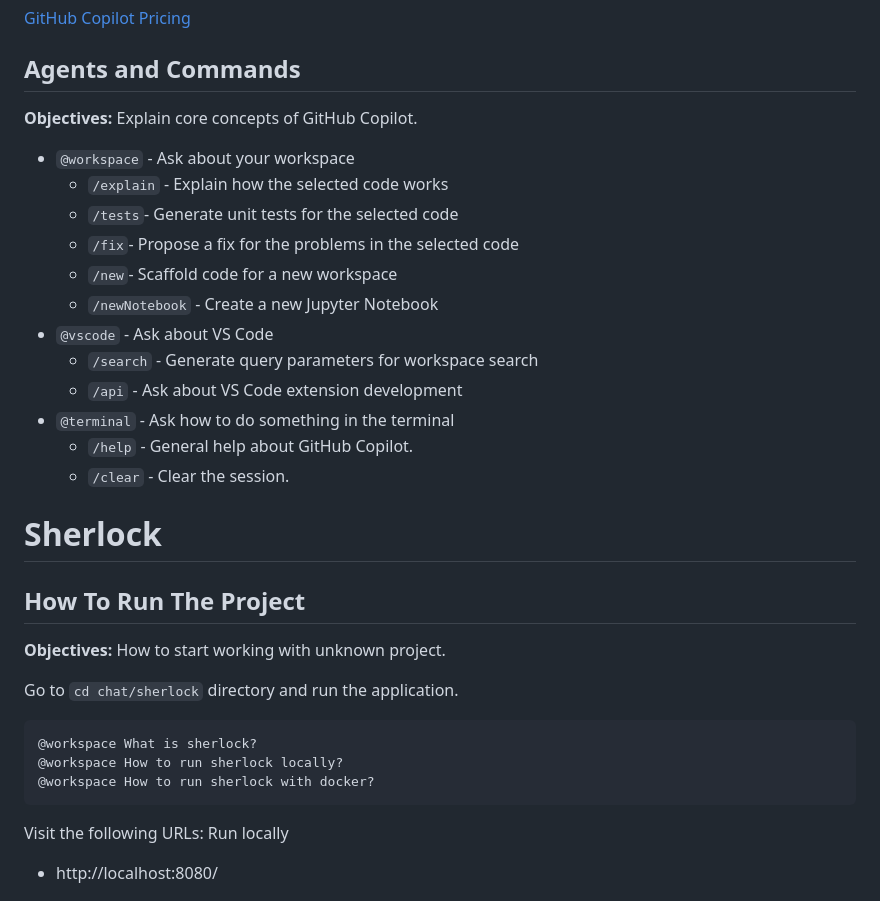
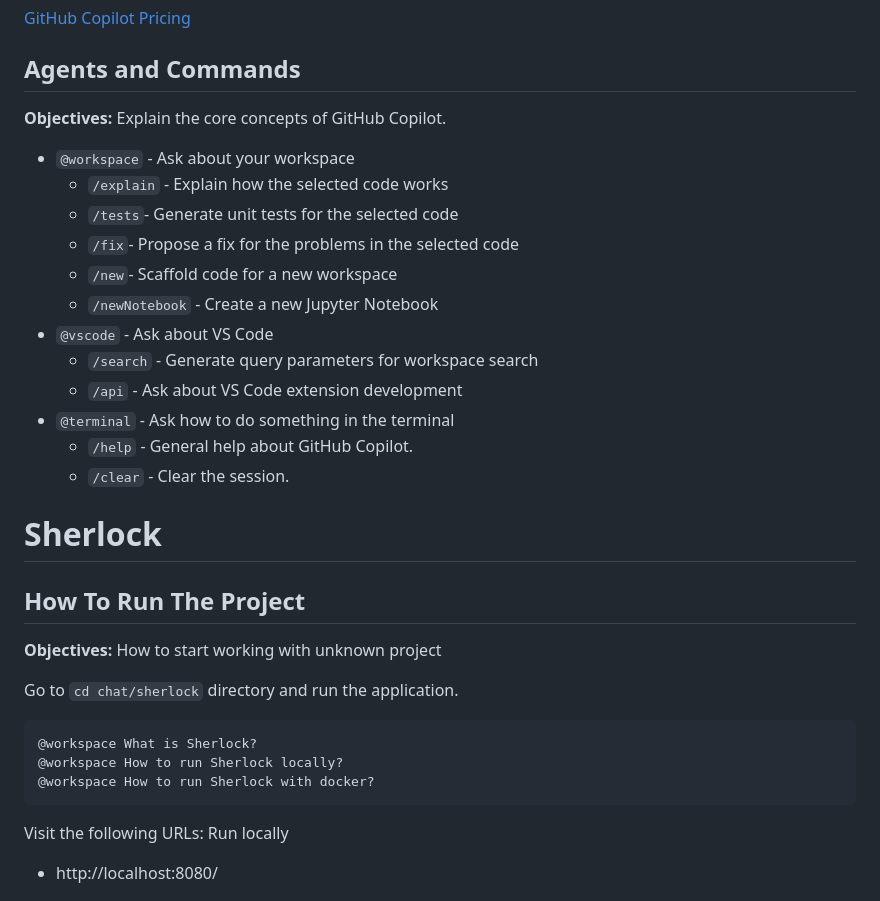
Before and after one commit to ldynia/workshop-github-copilot-chat, a Markdown page: chat/WORKSHOP.md, the part around one of its changes. GitHub-like rendering.

````diff
--- a/chat/WORKSHOP.md
+++ b/chat/WORKSHOP.md
@@ -6,17 +6,17 @@ Remember to **DISCONNECT VPN**.
 
 ## Agents and Commands
 
-**Objectives:** Explain core concepts of GitHub Copilot.
+**Objectives:** Explain the core concepts of GitHub Copilot.
 
 * `@workspace` - Ask about your workspace
-	* `/explain` - Explain how the selected code works
-	* `/tests`- Generate unit tests for the selected code
-	* `/fix`- Propose a fix for the problems in the selected code
-	* `/new`- Scaffold code for a new workspace
-	* `/newNotebook` - Create a new Jupyter Notebook
+  * `/explain` - Explain how the selected code works
+  * `/tests`- Generate unit tests for the selected code
+  * `/fix`- Propose a fix for the problems in the selected code
+  * `/new`- Scaffold code for a new workspace
+  * `/newNotebook` - Create a new Jupyter Notebook
 * `@vscode` - Ask about VS Code
-	* `/search` - Generate query parameters for workspace search
-	* `/api` - Ask about VS Code extension development
+  * `/search` - Generate query parameters for workspace search
+  * `/api` - Ask about VS Code extension development
 * `@terminal` - Ask how to do something in the terminal
   * `/help` - General help about GitHub Copilot.
   * `/clear` - Clear the session.
@@ -25,14 +25,14 @@ Remember to **DISCONNECT VPN**.
 
 ## How To Run The Project
 
-**Objectives:** How to start working with unknown project.
+**Objectives:** How to start working with unknown project
 
 Go to `cd chat/sherlock` directory and run the application.
 
 ```
-@workspace What is sherlock?
-@workspace How to run sherlock locally?
-@workspace How to run sherlock with docker?
+@workspace What is Sherlock?
+@workspace How to run Sherlock locally?
+@workspace How to run Sherlock with docker?
 ```
 
 Visit the following URLs: Run locally
````
Also changed, not shown: other parts of chat/WORKSHOP.md (+8 -8 lines).
